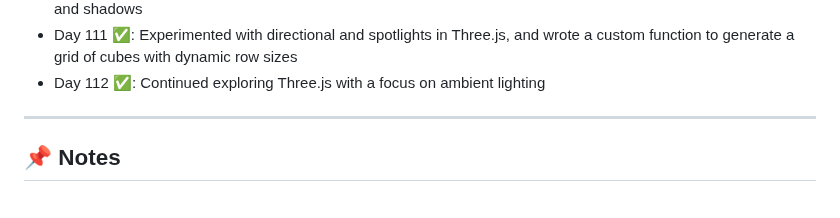
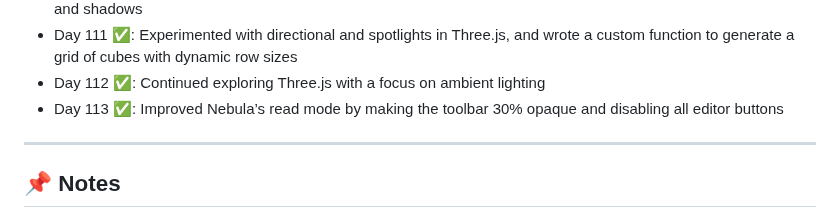
Before and after one commit to delta6626/365-days-of-code, a Markdown page: README.md, the part around the change. Rendered like a GitHub page.

```diff
--- a/README.md
+++ b/README.md
@@ -127,6 +127,7 @@ I'll try to update this as I go.
 - Day 110 ✅: (More three.js) Added interactive GUI controls for object position and lighting, enabled orbit controls and shadows
 - Day 111 ✅: Experimented with directional and spotlights in Three.js, and wrote a custom function to generate a grid of cubes with dynamic row sizes
 - Day 112 ✅: Continued exploring Three.js with a focus on ambient lighting
+- Day 113 ✅: Improved Nebula’s read mode by making the toolbar 30% opaque and disabling all editor buttons
 ---
 
 ## 📌 Notes
```
